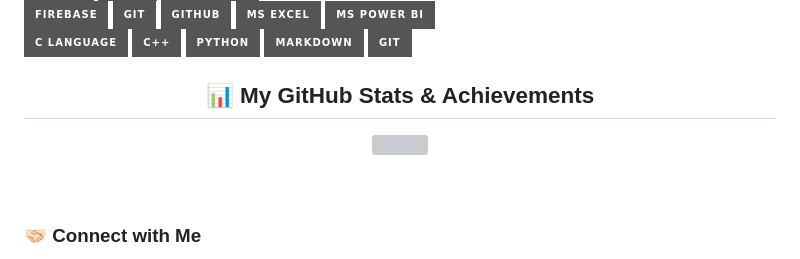
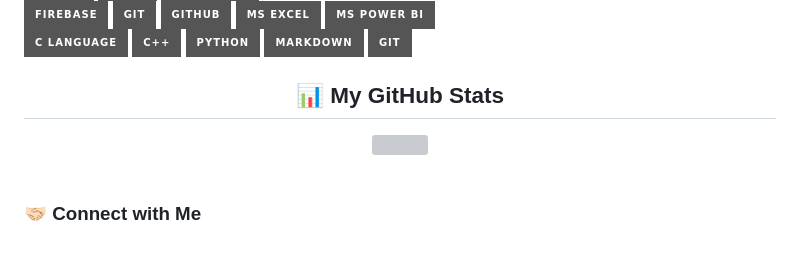
Before and after one commit to Prath-Digital/Prath-Digital, a Markdown page: README.md, the part around the change printed below. Rendered like a GitHub page; badges without logos; grey boxes are pictures that could not be loaded.

Commit message:
Update GitHub stats section in README.md
Removed activity graph and updated GitHub stats section.

```diff
--- a/README.md
+++ b/README.md
@@ -26,6 +26,6 @@
 ![git](https://img.shields.io/badge/-git-grey?style=for-the-badge&logo=git&logoColor=white&labelColor=000000)
 
 <!-- GitHub Stats -->
-<h2 align="center">📊 My GitHub Stats & Achievements</h2>
+<h2 align="center">📊 My GitHub Stats</h2>
 
 <div align="center">
```
Also changed, not shown: other parts of README.md (+1 -4 lines).
